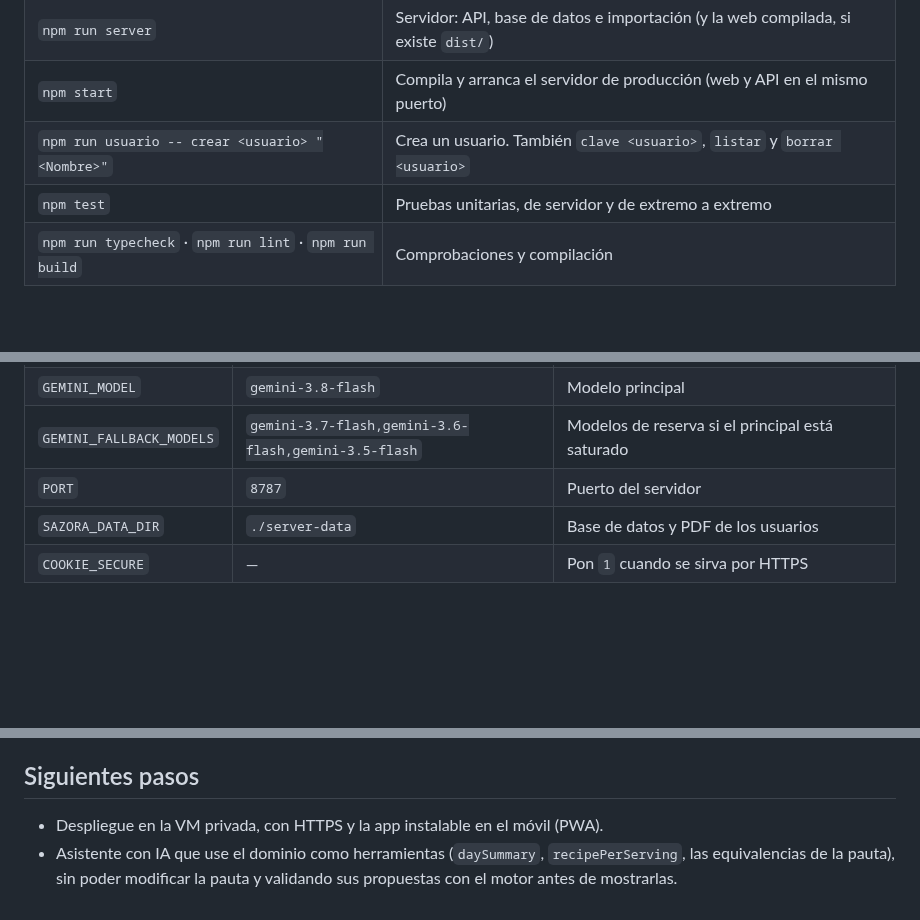
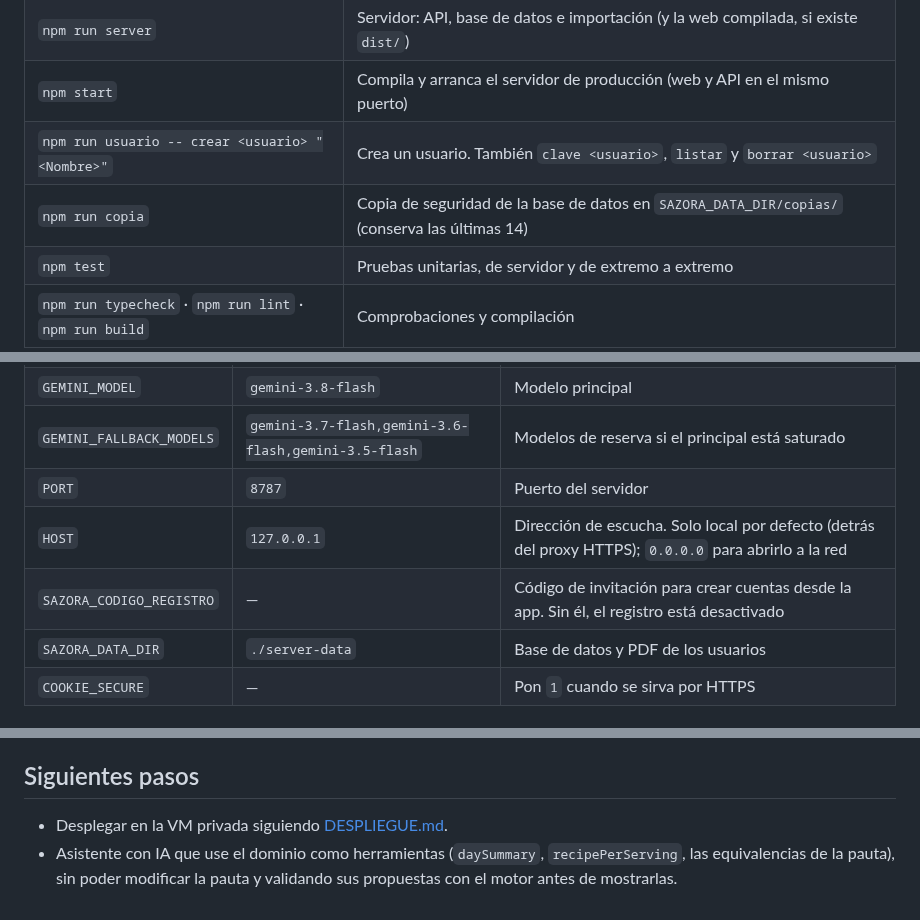
Before and after one commit to JorgeSM18/Sazora, a Markdown page: README.md, 3 parts joined by grey strips. Rendered like a GitHub page; blank space fills up the shorter version.

```diff
--- a/README.md
+++ b/README.md
@@ -37,6 +39,7 @@ Vite redirige `/api` al servidor, así que en desarrollo se usa siempre `http://
 | `npm run server` | Servidor: API, base de datos e importación (y la web compilada, si existe `dist/`) |
 | `npm start` | Compila y arranca el servidor de producción (web y API en el mismo puerto) |
 | `npm run usuario -- crear <usuario> "<Nombre>"` | Crea un usuario. También `clave <usuario>`, `listar` y `borrar <usuario>` |
+| `npm run copia` | Copia de seguridad de la base de datos en `SAZORA_DATA_DIR/copias/` (conserva las últimas 14) |
 | `npm test` | Pruebas unitarias, de servidor y de extremo a extremo |
 | `npm run typecheck` · `npm run lint` · `npm run build` | Comprobaciones y compilación |
 
@@ -48,6 +51,8 @@ Vite redirige `/api` al servidor, así que en desarrollo se usa siempre `http://
 | `GEMINI_MODEL` | `gemini-3.8-flash` | Modelo principal |
 | `GEMINI_FALLBACK_MODELS` | `gemini-3.7-flash,gemini-3.6-flash,gemini-3.5-flash` | Modelos de reserva si el principal está saturado |
 | `PORT` | `8787` | Puerto del servidor |
+| `HOST` | `127.0.0.1` | Dirección de escucha. Solo local por defecto (detrás del proxy HTTPS); `0.0.0.0` para abrirlo a la red |
+| `SAZORA_CODIGO_REGISTRO` | — | Código de invitación para crear cuentas desde la app. Sin él, el registro está desactivado |
 | `SAZORA_DATA_DIR` | `./server-data` | Base de datos y PDF de los usuarios |
 | `COOKIE_SECURE` | — | Pon `1` cuando se sirva por HTTPS |
 
@@ -118,5 +126,5 @@ Los datos de prueba (`src/data/fixtures/`) son una transcripción manual de una
 
 ## Siguientes pasos
 
-- Despliegue en la VM privada, con HTTPS y la app instalable en el móvil (PWA).
+- Desplegar en la VM privada siguiendo [DESPLIEGUE.md](DESPLIEGUE.md).
 - Asistente con IA que use el dominio como herramientas (`daySummary`, `recipePerServing`, las equivalencias de la pauta), sin poder modificar la pauta y validando sus propuestas con el motor antes de mostrarlas.
```
Also changed, not shown: other parts of README.md (+9 -4 lines), DESPLIEGUE.md (added, +130 -0 lines), public/apple-touch-icon.png (added), public/icon-192.png (added), public/icon-512.png (added), 9 other files.
